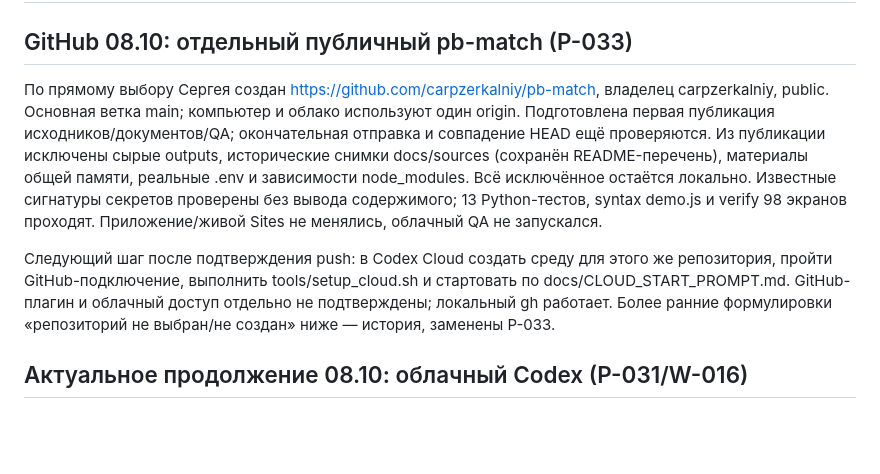
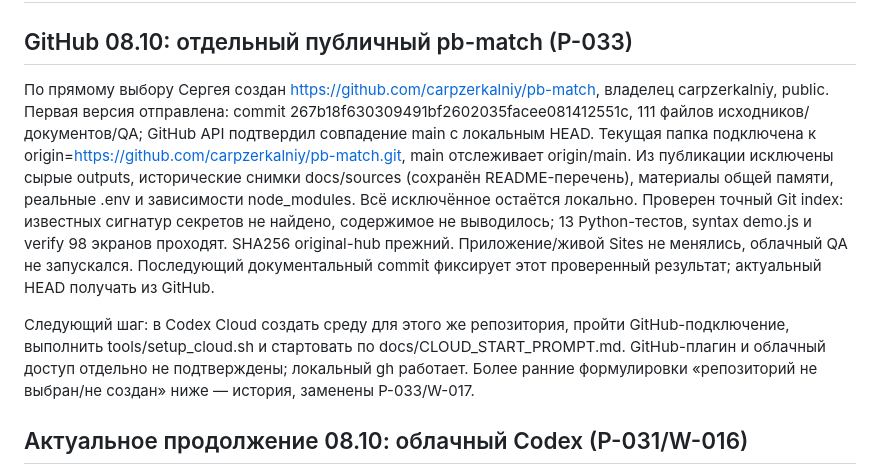
Before and after one commit to carpzerkalniy/pb-match, a Markdown page: HANDOFF.md, the part around the change. GitHub-like rendering; blank space fills up the shorter version.

Commit message:
Record verified GitHub publication and next cloud step

```diff
--- a/HANDOFF.md
+++ b/HANDOFF.md
@@ -2,9 +2,9 @@
 
 ## GitHub 08.10: отдельный публичный pb-match (P-033)
 
-По прямому выбору Сергея создан https://github.com/carpzerkalniy/pb-match, владелец carpzerkalniy, public. Основная ветка main; компьютер и облако используют один origin. Подготовлена первая публикация исходников/документов/QA; окончательная отправка и совпадение HEAD ещё проверяются. Из публикации исключены сырые outputs, исторические снимки docs/sources (сохранён README-перечень), материалы общей памяти, реальные .env и зависимости node_modules. Всё исключённое остаётся локально. Известные сигнатуры секретов проверены без вывода содержимого; 13 Python-тестов, syntax demo.js и verify 98 экранов проходят. Приложение/живой Sites не менялись, облачный QA не запускался.
+По прямому выбору Сергея создан https://github.com/carpzerkalniy/pb-match, владелец carpzerkalniy, public. Первая версия отправлена: commit 267b18f630309491bf2602035facee081412551c, 111 файлов исходников/документов/QA; GitHub API подтвердил совпадение main с локальным HEAD. Текущая папка подключена к origin=https://github.com/carpzerkalniy/pb-match.git, main отслеживает origin/main. Из публикации исключены сырые outputs, исторические снимки docs/sources (сохранён README-перечень), материалы общей памяти, реальные .env и зависимости node_modules. Всё исключённое остаётся локально. Проверен точный Git index: известных сигнатур секретов не найдено, содержимое не выводилось; 13 Python-тестов, syntax demo.js и verify 98 экранов проходят. SHA256 original-hub прежний. Приложение/живой Sites не менялись, облачный QA не запускался. Последующий документальный commit фиксирует этот проверенный результат; актуальный HEAD получать из GitHub.
 
-Следующий шаг после подтверждения push: в Codex Cloud создать среду для этого же репозитория, пройти GitHub-подключение, выполнить tools/setup_cloud.sh и стартовать по docs/CLOUD_START_PROMPT.md. GitHub-плагин и облачный доступ отдельно не подтверждены; локальный gh работает. Более ранние формулировки «репозиторий не выбран/не создан» ниже — история, заменены P-033.
+Следующий шаг: в Codex Cloud создать среду для этого же репозитория, пройти GitHub-подключение, выполнить tools/setup_cloud.sh и стартовать по docs/CLOUD_START_PROMPT.md. GitHub-плагин и облачный доступ отдельно не подтверждены; локальный gh работает. Более ранние формулировки «репозиторий не выбран/не создан» ниже — история, заменены P-033/W-017.
 
 ## Актуальное продолжение 08.10: облачный Codex (P-031/W-016)
 
```
Also changed, not shown: docs/DECISIONS.md (+2 -0 lines).
